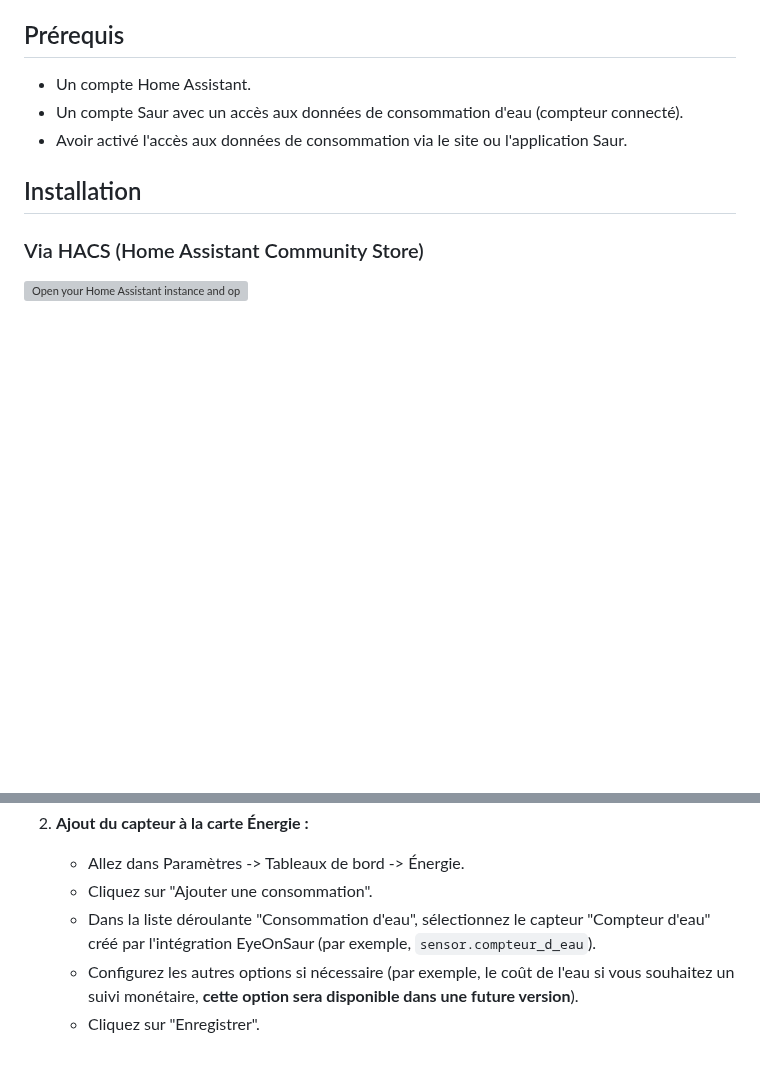
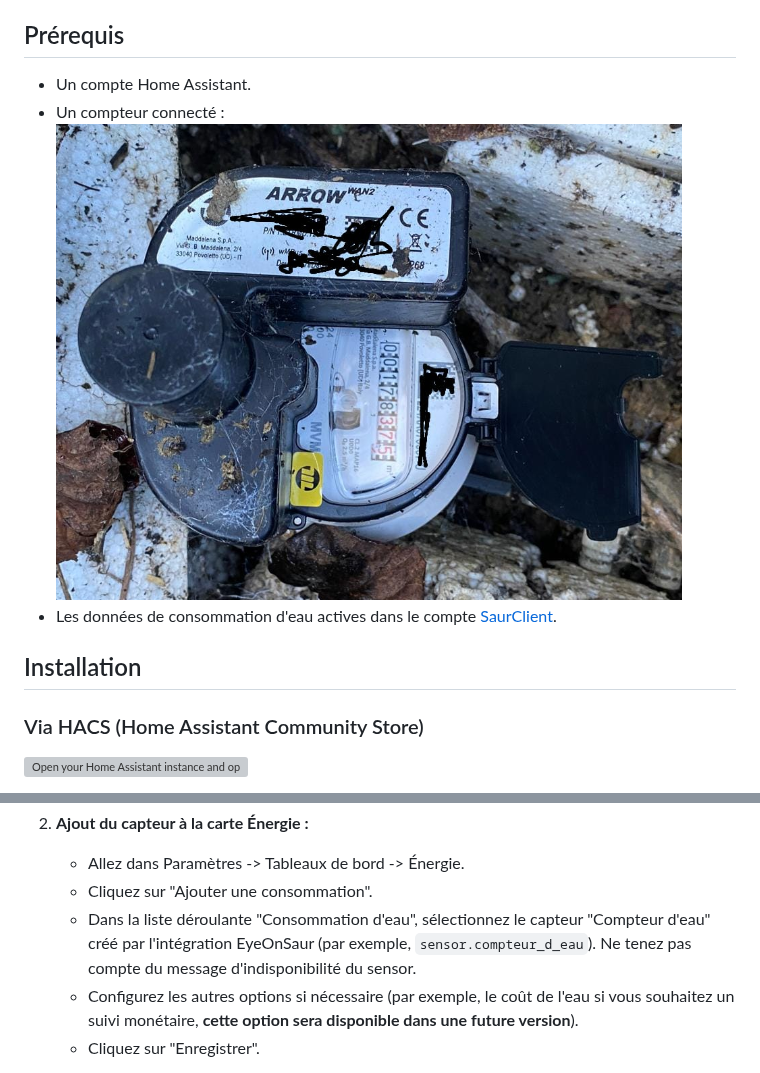
Before and after one commit to cekage/eyeonsaur-ha, a Markdown page: README.md, 2 parts joined by grey strips. Rendered like a GitHub page; pictures changed too: images/compteur.png (added); blank space fills up the shorter version; grey boxes are pictures that could not be loaded.

```diff
--- a/README.md
+++ b/README.md
@@ -43,8 +43,9 @@ Saur est une entreprise française spécialisée dans la gestion déléguée des
 ## Prérequis
 
 *   Un compte Home Assistant.
-*   Un compte Saur avec un accès aux données de consommation d'eau (compteur connecté).
-*   Avoir activé l'accès aux données de consommation via le site ou l'application Saur.
+*   Un compteur connecté :
+![Un compteur SAUR connecté](https://github.com/cekage/eyeonsaur-ha/blob/main/images/compteur.png?raw=true)
+*   Les données de consommation d'eau actives dans le compte [SaurClient](https://mon-espace.saurclient.fr/fr/ma-consommation).
 
 ## Installation
 
@@ -84,7 +85,7 @@ Une fois l'intégration EyeOnSaur installée et configurée, elle créera automa
 2. **Ajout du capteur à la carte Énergie :**
     *   Allez dans Paramètres -> Tableaux de bord -> Énergie.
     *   Cliquez sur "Ajouter une consommation".
-    *   Dans la liste déroulante "Consommation d'eau", sélectionnez le capteur "Compteur d'eau" créé par l'intégration EyeOnSaur (par exemple, `sensor.compteur_d_eau`).
+    *   Dans la liste déroulante "Consommation d'eau", sélectionnez le capteur "Compteur d'eau" créé par l'intégration EyeOnSaur (par exemple, `sensor.compteur_d_eau`). Ne tenez pas compte du message d'indisponibilité du sensor.
     *   Configurez les autres options si nécessaire (par exemple, le coût de l'eau si vous souhaitez un suivi monétaire, **cette option sera disponible dans une future version**).
     *   Cliquez sur "Enregistrer".
 
```
Also changed, not shown: 4 other files.
